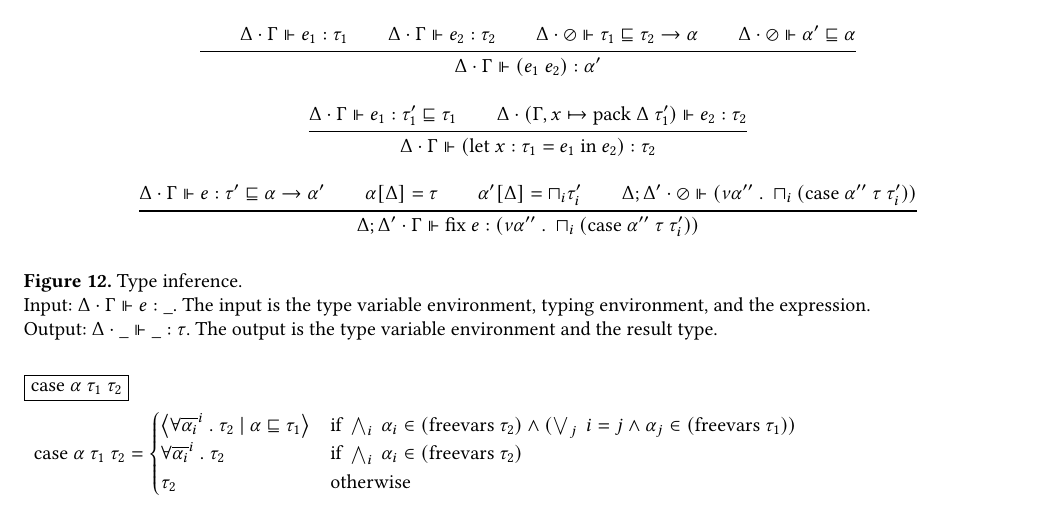
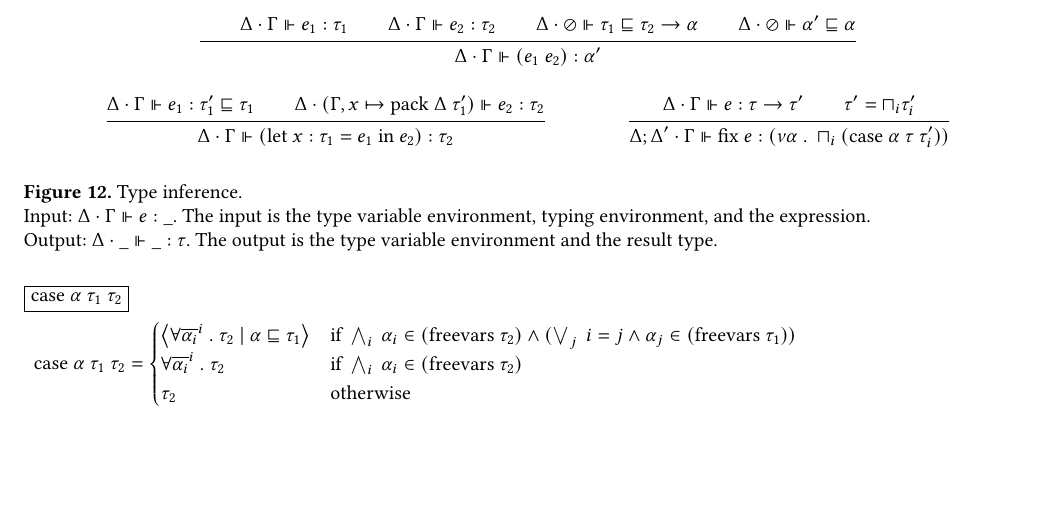
Before and after one commit to resin-studio/slim, a LaTeX paper (paper/relational_types.tex): part of page 12 of 15, cut so that both start at the same text, the shorter picture padded with empty space. Compiled offline with pdfLaTeX.

Commit message:
simplify fix rule without downward propagation

```diff
--- a/paper/relational_types.tex
+++ b/paper/relational_types.tex
@@ -1939,16 +1939,12 @@ $\lambda$ x $\Rightarrow$ fix ($\lambda$ self $\Rightarrow$ $\lambda$ [
   }
 
   \inferrule {
-    \Delta \cdot \Gamma \Vdash e : \tau' \sqsubseteq \alpha \rightarrow \alpha'
-    \\
-    \alpha[\Delta] = \tau
-    \\
-    \alpha'[\Delta] = \sqcap_i \tau_i'
-    \\
-    \Delta;\Delta' \cdot \oslash \Vdash (\nu \alpha''\ .\ \sqcap_i (\text{case}\ \alpha''\ \tau\ \tau_i'))
+    \Delta \cdot \Gamma \Vdash e : \tau \rightarrow \tau'
+    \\
+    \tau' = \sqcap_i \tau_i'
   } {
     \Delta;\Delta' \cdot \Gamma
-    \Vdash \text{fix}\ e :(\nu \alpha''\ .\ \sqcap_i (\text{case}\ \alpha''\ \tau\ \tau_i'))
+    \Vdash \text{fix}\ e :(\nu \alpha\ .\ \sqcap_i (\text{case}\ \alpha\ \tau\ \tau_i'))
   }
 
 \end{mathpar}
```
